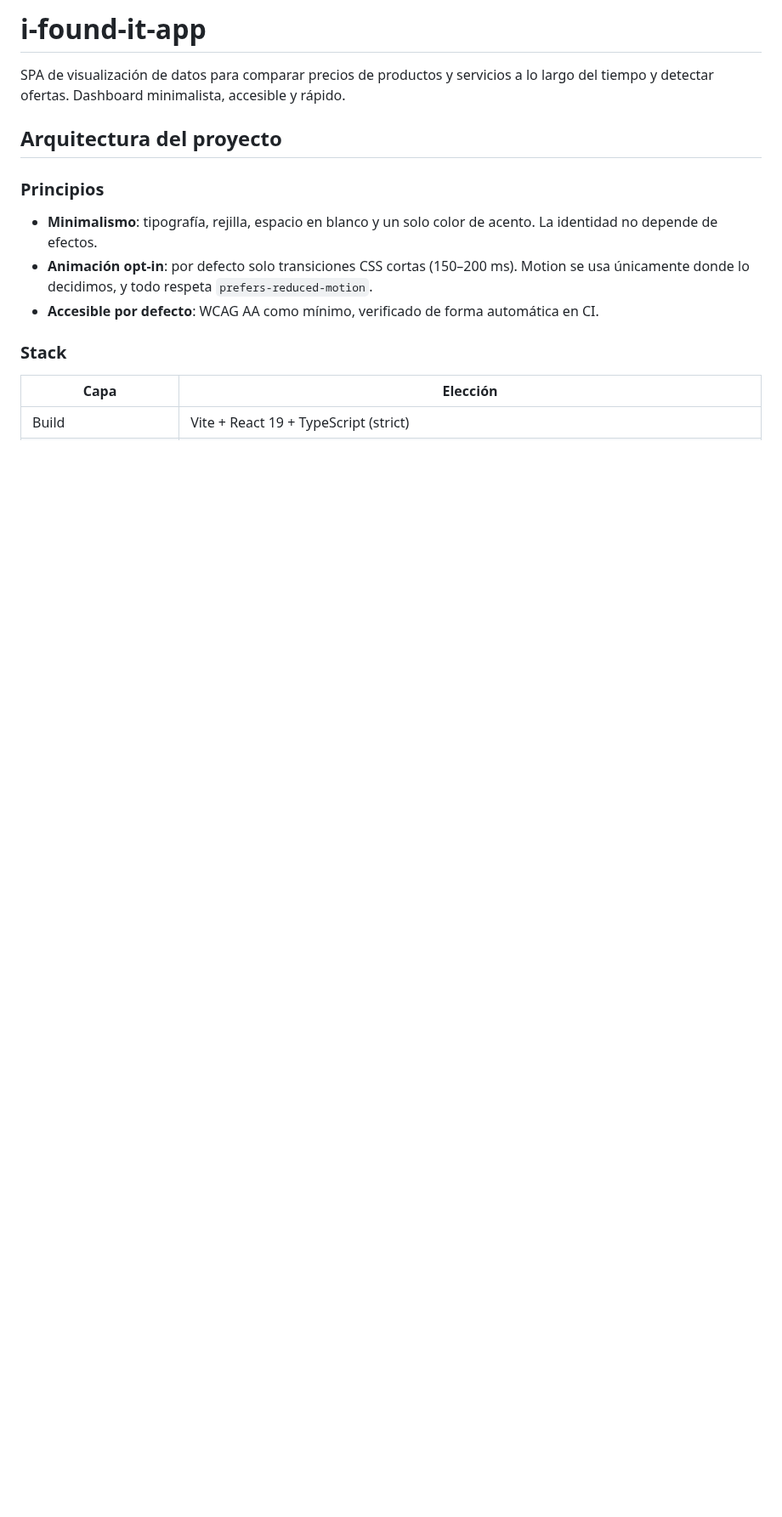
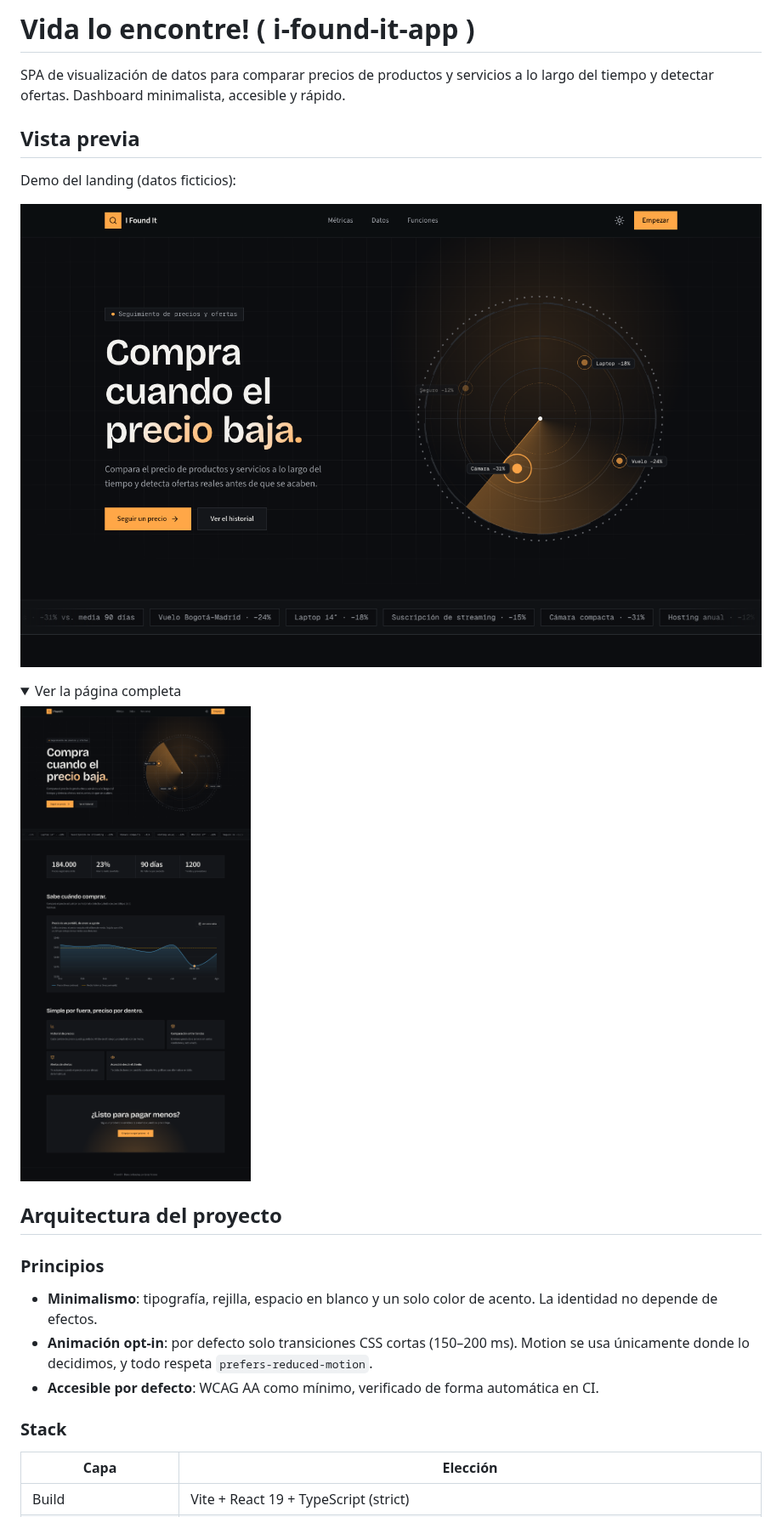
Before and after one commit to vida-I-found-it/foundit-web-app, a Markdown page: README.md, the part around the change. Shown at 85% size. Drawn GitHub-style; pictures changed too: docs/landing-full.png (added), docs/landing-hero.png (added); folded sections open; blank space fills up the shorter version.

Commit message:
📸 docs: add landing screenshots to README
Add hero and full-page captures of the landing demo under docs/ and a preview section in the README.

Co-Authored-By: Claude Sonnet 5.5 <noreply@anthropic.com>

```diff
--- a/README.md
+++ b/README.md
@@ -1,6 +1,19 @@
-# i-found-it-app
+# Vida lo encontre! ( i-found-it-app )
 
 SPA de visualización de datos para comparar precios de productos y servicios a lo largo del tiempo y detectar ofertas. Dashboard minimalista, accesible y rápido.
+
+## Vista previa
+
+Demo del landing (datos ficticios):
+
+![Hero del landing con el radar de ofertas](docs/landing-hero.png)
+
+<details>
+<summary>Ver la página completa</summary>
+
+![Landing completo](docs/landing-full.png)
+
+</details>
 
 ## Arquitectura del proyecto
 
```
